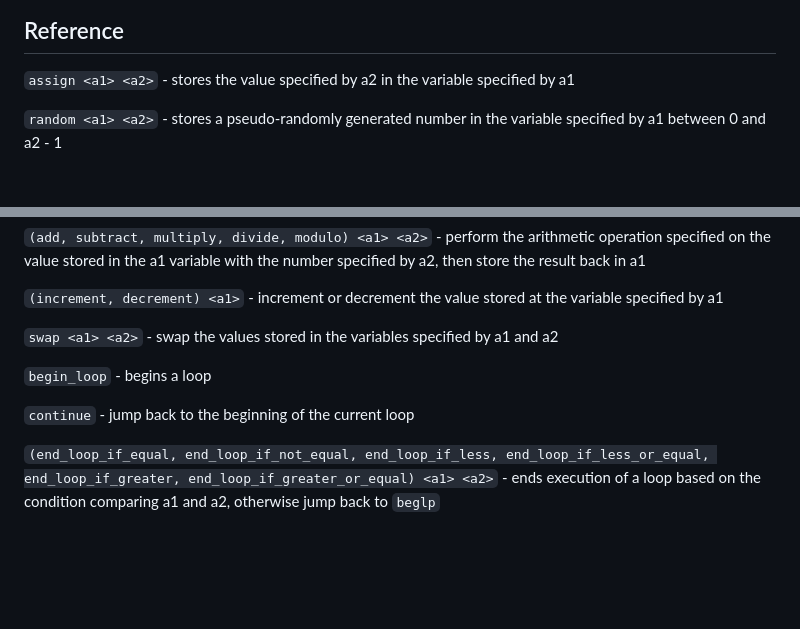
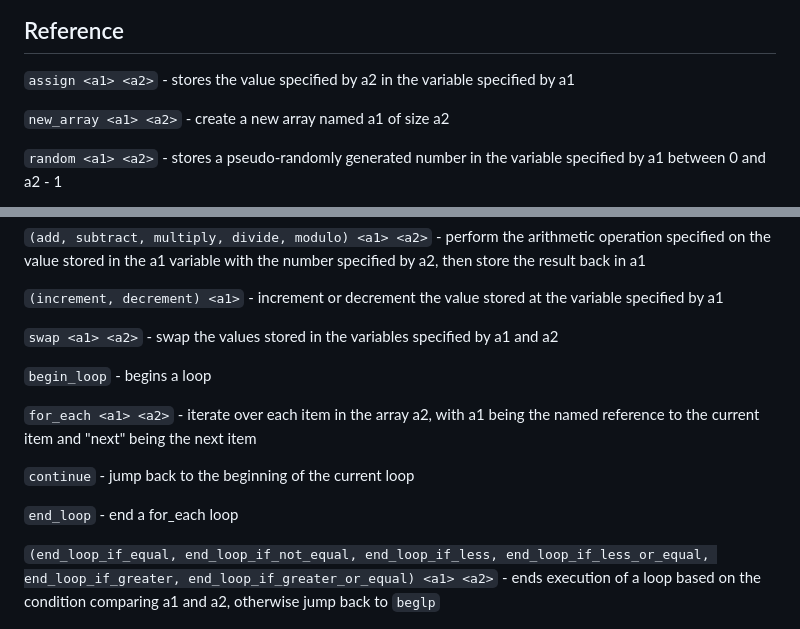
Before and after one commit to calebstein1/simplang, a Markdown page: README.md, 2 parts joined by grey strips. Rendered like a GitHub page; blank space fills up the shorter version.

```diff
--- a/README.md
+++ b/README.md
@@ -50,6 +50,8 @@ Simplang is self-contained in a single binary, `make install` copies this binary
 
 `assign <a1> <a2>` - stores the value specified by a2 in the variable specified by a1
 
+`new_array <a1> <a2>` - create a new array named a1 of size a2
+
 `random <a1> <a2>` - stores a pseudo-randomly generated number in the variable specified by a1 between 0 and a2 - 1
 
 `get_option <a1> <a2>` - prints a string literal prompt specified by a2 and gets and input from the user to store in the variable specified by a1 if that variable hasn't already been filled
@@ -64,7 +66,11 @@ Simplang is self-contained in a single binary, `make install` copies this binary
 
 `begin_loop` - begins a loop
 
+`for_each <a1> <a2>` - iterate over each item in the array a2, with a1 being the named reference to the current item and "next" being the next item
+
 `continue` - jump back to the beginning of the current loop
+
+`end_loop` - end a for_each loop
 
 `(end_loop_if_equal, end_loop_if_not_equal, end_loop_if_less, end_loop_if_less_or_equal, end_loop_if_greater, end_loop_if_greater_or_equal) <a1> <a2>` - ends execution of a loop based on the condition comparing a1 and a2, otherwise jump back to `beglp`
 
```
